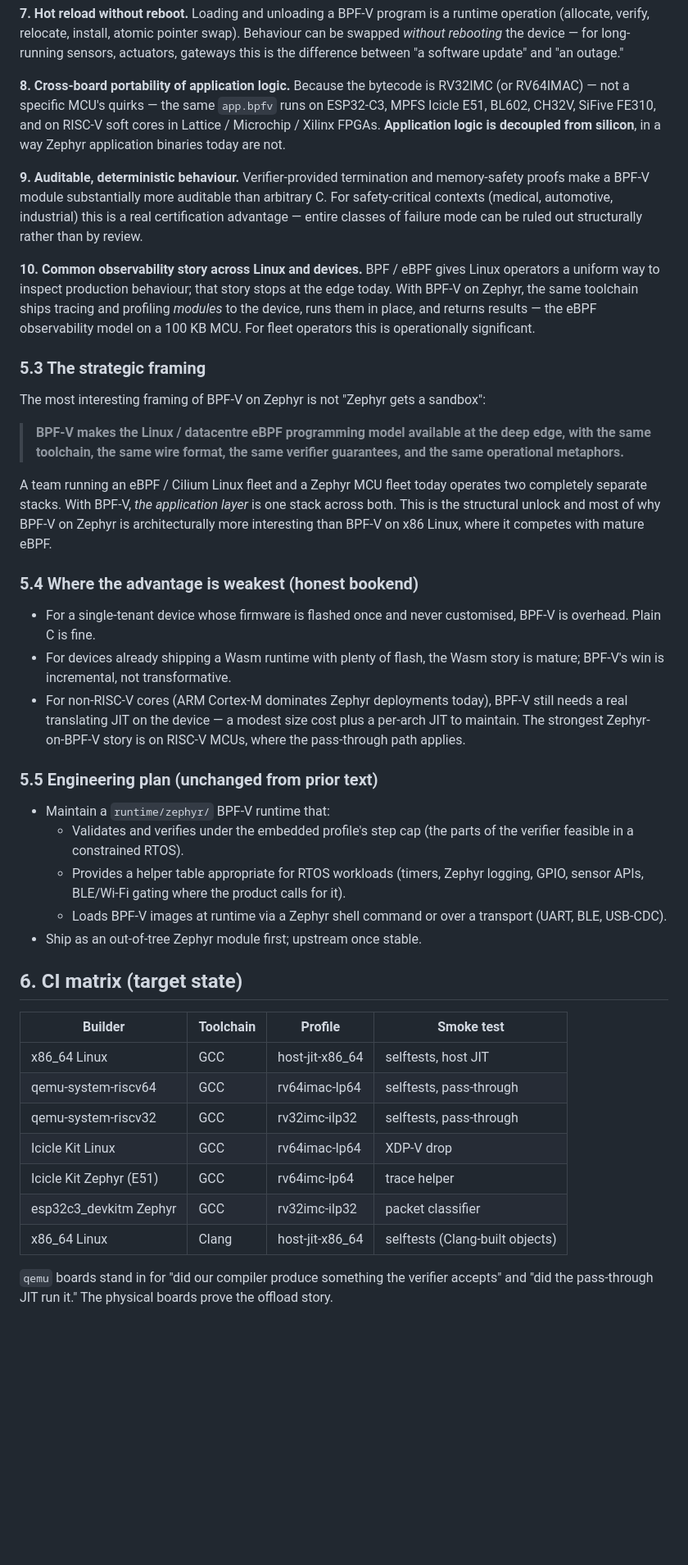
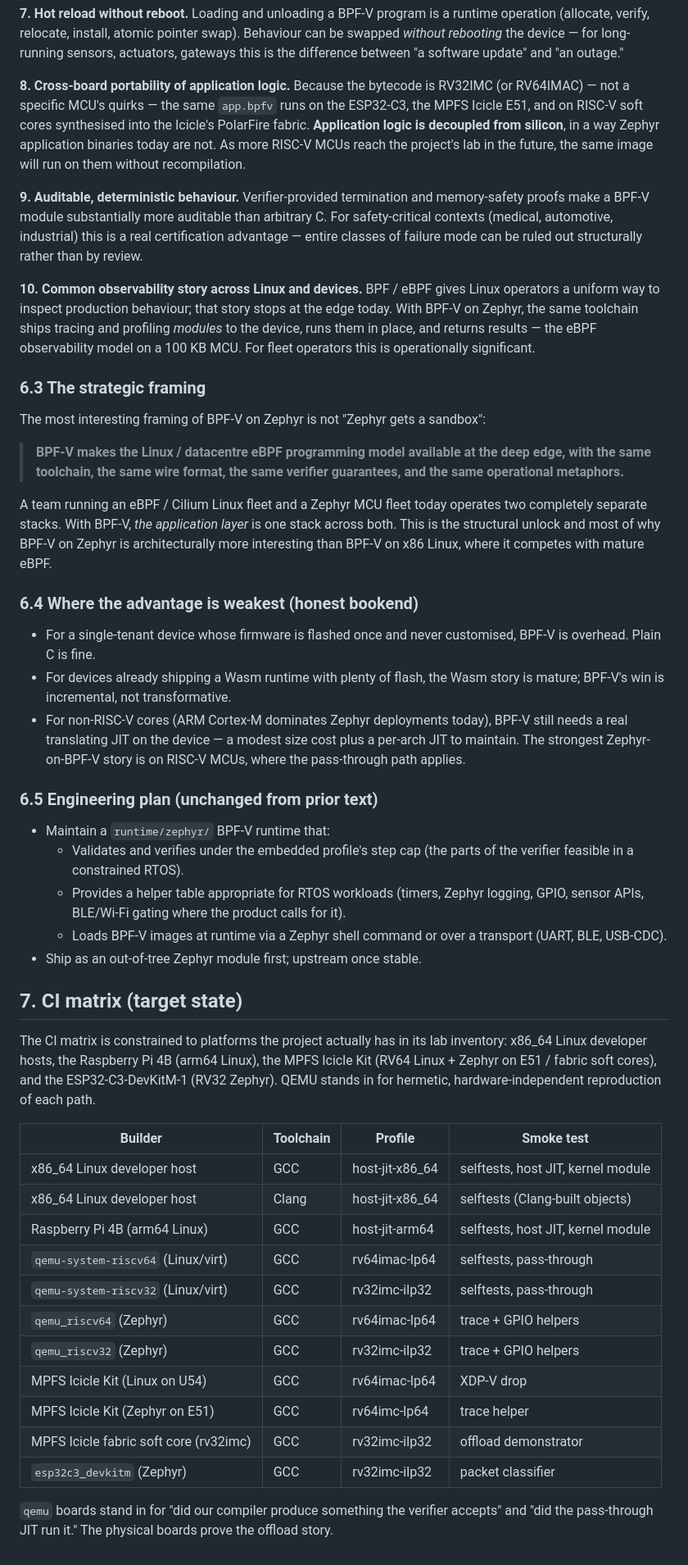
Before and after one commit to PacketFive/MERLIN-V, a Markdown page: docs/design/05-reference-platforms.md, the part around one of its changes. Shown at 82% size. GitHub-like rendering; blank space fills up the shorter version.

```diff
--- a/docs/design/05-reference-platforms.md
+++ b/docs/design/05-reference-platforms.md
@@ -187,10 +215,12 @@ the difference between "a software update" and "an outage."
 
 **8. Cross-board portability of application logic.** Because the
 bytecode is RV32IMC (or RV64IMAC) — not a specific MCU's quirks —
-the same `app.bpfv` runs on ESP32-C3, MPFS Icicle E51, BL602, CH32V,
-SiFive FE310, and on RISC-V soft cores in Lattice / Microchip /
-Xilinx FPGAs. **Application logic is decoupled from silicon**, in a
-way Zephyr application binaries today are not.
+the same `app.bpfv` runs on the ESP32-C3, the MPFS Icicle E51, and
+on RISC-V soft cores synthesised into the Icicle's PolarFire fabric.
+**Application logic is decoupled from silicon**, in a way Zephyr
+application binaries today are not. As more RISC-V MCUs reach the
+project's lab in the future, the same image will run on them
+without recompilation.
 
 **9. Auditable, deterministic behaviour.** Verifier-provided
 termination and memory-safety proofs make a BPF-V module
@@ -207,7 +237,7 @@ device, runs them in place, and returns results — the eBPF
 observability model on a 100 KB MCU. For fleet operators this is
 operationally significant.
 
-### 5.3 The strategic framing
+### 6.3 The strategic framing
 
 The most interesting framing of BPF-V on Zephyr is not "Zephyr gets
 a sandbox":
@@ -224,7 +254,7 @@ unlock and most of why BPF-V on Zephyr is architecturally more
 interesting than BPF-V on x86 Linux, where it competes with mature
 eBPF.
 
-### 5.4 Where the advantage is weakest (honest bookend)
+### 6.4 Where the advantage is weakest (honest bookend)
 
 - For a single-tenant device whose firmware is flashed once and
   never customised, BPF-V is overhead. Plain C is fine.
@@ -237,7 +267,7 @@ eBPF.
   Zephyr-on-BPF-V story is on RISC-V MCUs, where the pass-through
   path applies.
 
-### 5.5 Engineering plan (unchanged from prior text)
+### 6.5 Engineering plan (unchanged from prior text)
 
 - Maintain a `runtime/zephyr/` BPF-V runtime that:
   - Validates and verifies under the embedded profile's step cap
@@ -249,17 +279,28 @@ eBPF.
     over a transport (UART, BLE, USB-CDC).
 - Ship as an out-of-tree Zephyr module first; upstream once stable.
 
-## 6. CI matrix (target state)
+## 7. CI matrix (target state)
+
+The CI matrix is constrained to platforms the project actually has
+in its lab inventory: x86\_64 Linux developer hosts, the Raspberry
+Pi 4B (arm64 Linux), the MPFS Icicle Kit (RV64 Linux + Zephyr on
+E51 / fabric soft cores), and the ESP32-C3-DevKitM-1 (RV32 Zephyr).
+QEMU stands in for hermetic, hardware-independent reproduction of
+each path.
 
 | Builder | Toolchain | Profile | Smoke test |
 | ------- | --------- | ------- | ---------- |
-| x86\_64 Linux | GCC | host-jit-x86\_64 | selftests, host JIT |
-| qemu-system-riscv64 | GCC | rv64imac-lp64 | selftests, pass-through |
-| qemu-system-riscv32 | GCC | rv32imc-ilp32 | selftests, pass-through |
-| Icicle Kit Linux | GCC | rv64imac-lp64 | XDP-V drop |
-| Icicle Kit Zephyr (E51) | GCC | rv64imc-lp64 | trace helper |
-| esp32c3\_devkitm Zephyr | GCC | rv32imc-ilp32 | packet classifier |
-| x86\_64 Linux | Clang | host-jit-x86\_64 | selftests (Clang-built objects) |
+| x86\_64 Linux developer host | GCC | host-jit-x86\_64 | selftests, host JIT, kernel module |
+| x86\_64 Linux developer host | Clang | host-jit-x86\_64 | selftests (Clang-built objects) |
+| Raspberry Pi 4B (arm64 Linux) | GCC | host-jit-arm64 | selftests, host JIT, kernel module |
+| `qemu-system-riscv64` (Linux/virt) | GCC | rv64imac-lp64 | selftests, pass-through |
+| `qemu-system-riscv32` (Linux/virt) | GCC | rv32imc-ilp32 | selftests, pass-through |
+| `qemu_riscv64` (Zephyr) | GCC | rv64imac-lp64 | trace + GPIO helpers |
+| `qemu_riscv32` (Zephyr) | GCC | rv32imc-ilp32 | trace + GPIO helpers |
+| MPFS Icicle Kit (Linux on U54) | GCC | rv64imac-lp64 | XDP-V drop |
+| MPFS Icicle Kit (Zephyr on E51) | GCC | rv64imc-lp64 | trace helper |
+| MPFS Icicle fabric soft core (rv32imc) | GCC | rv32imc-ilp32 | offload demonstrator |
+| `esp32c3_devkitm` (Zephyr) | GCC | rv32imc-ilp32 | packet classifier |
 
 `qemu` boards stand in for "did our compiler produce something the
 verifier accepts" and "did the pass-through JIT run it." The physical
```
Also changed, not shown: other parts of docs/design/05-reference-platforms.md (+39 -11 lines), docs/academics/lab-06-passthrough-jit.md (+3 -3 lines), docs/design/07-jit-and-offload.md (+5 -1 lines).
